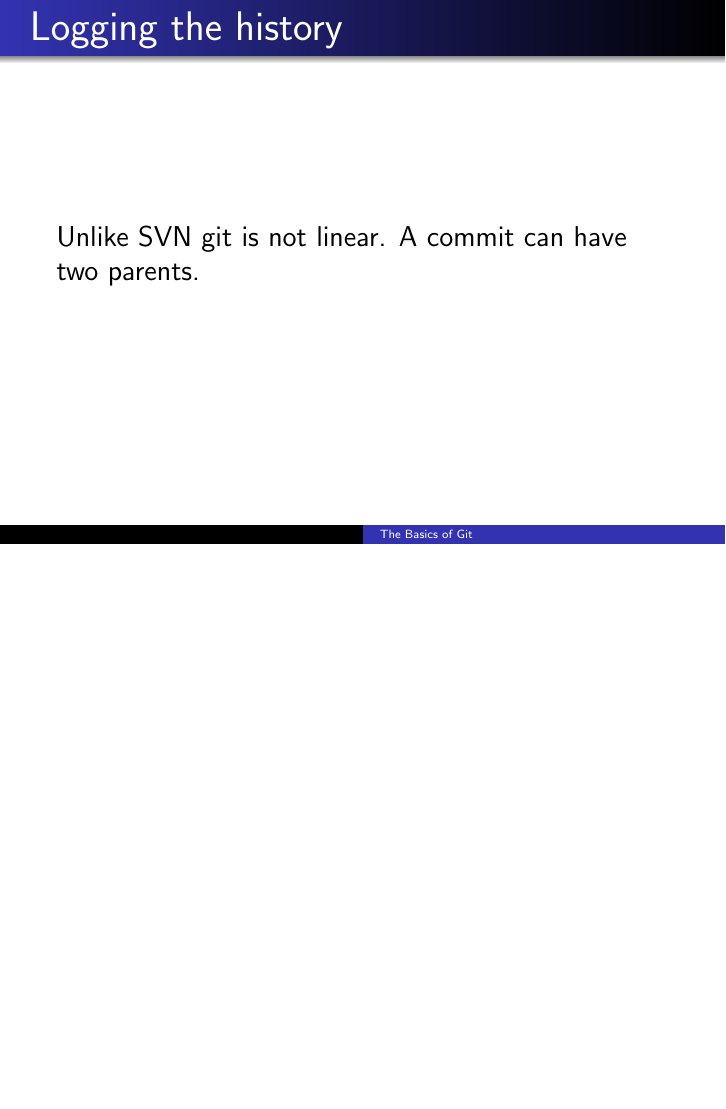
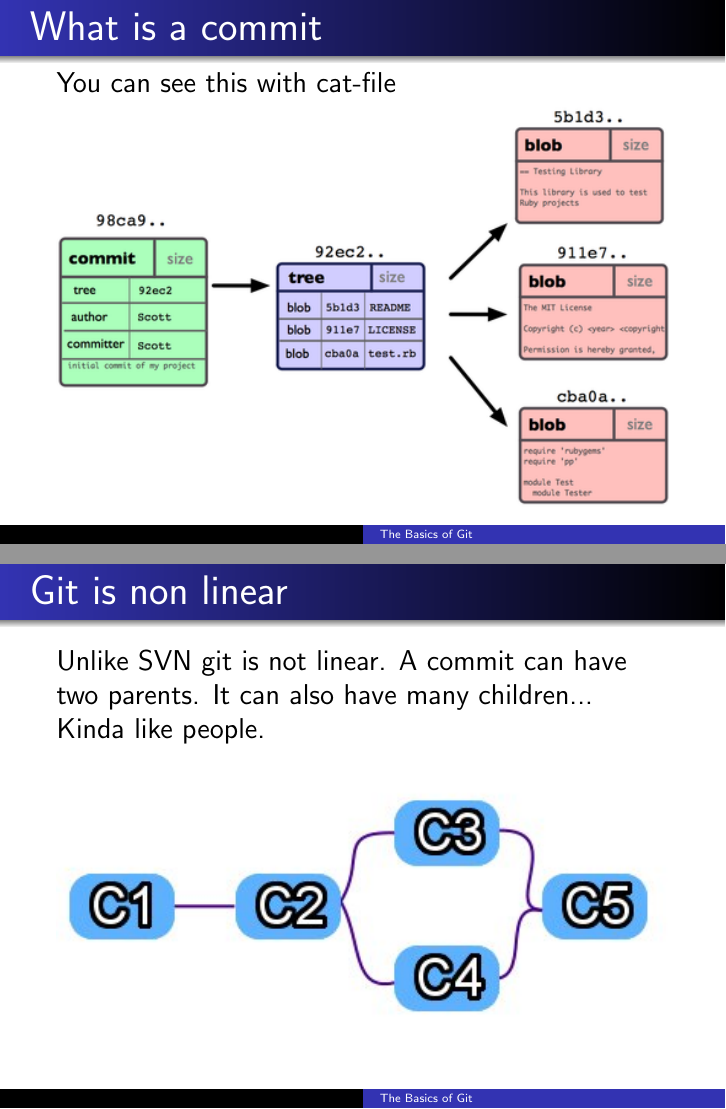
Before and after one commit to guywithnose/Git-training, LaTeX slides (git.tex): page 10 of 10 before the commit and pages 8 and 10 of 10 after it, the two joined at a grey line, the shorter picture padded with empty space. Compiled offline with pdfLaTeX.

Commit message:
Add non linear commits slide

```diff
--- a/git.tex
+++ b/git.tex
@@ -84,6 +84,7 @@
 \end{frame}
 
 \begin{frame}{What is a commit}
+	You can see this with cat-file
 	\begin{figure}[htb]
 		\centering
 		\includegraphics[width=\textwidth]{commitBlobs.png}
@@ -97,8 +98,12 @@
 	\end{figure}
 \end{frame}
 
-\begin{frame}{Logging the history}
-	Unlike SVN git is not linear.  A commit can have two parents.
+\begin{frame}{Git is non linear}
+	Unlike SVN git is not linear.  A commit can have two parents.  It can also have many children... Kinda like people.
+	\begin{figure}[htb]
+		\centering
+		\includegraphics[width=\textwidth]{nonLinearCommits.jpg}
+	\end{figure}
 \end{frame}
 
 \end{document}
```
Also changed, not shown: nonLinearCommits.jpg (added), git.tex (4 more changed lines), 1 other file.
